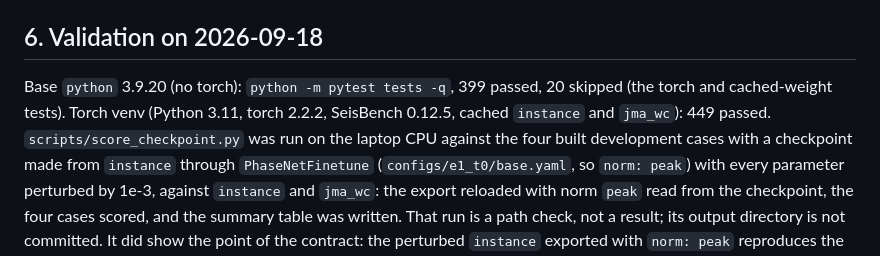
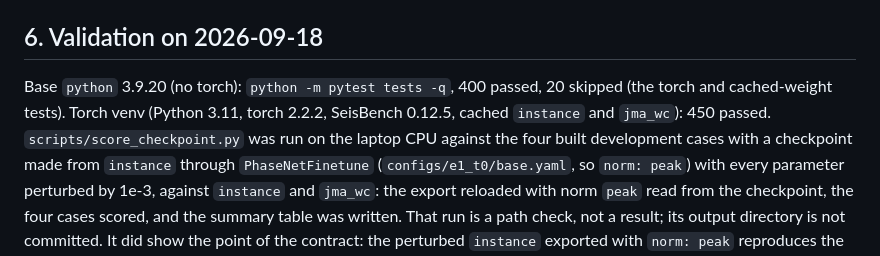
Before and after one commit to Denolle-Lab/phasenet-retrain, a Markdown page: docs/2026-09-18_train_again.md, the part around the change. Rendered like a GitHub page.

Commit message:
Train-again doc: validation counts after the review fixes
Co-Authored-By: Claude Opus 5 <noreply@anthropic.com>

```diff
--- a/docs/2026-09-18_train_again.md
+++ b/docs/2026-09-18_train_again.md
@@ -315,10 +315,10 @@ the arms.
 
 ## 6. Validation on 2026-09-18
 
-Base `python` 3.9.20 (no torch): `python -m pytest tests -q`, 399 passed,
+Base `python` 3.9.20 (no torch): `python -m pytest tests -q`, 400 passed,
 20 skipped (the torch and cached-weight tests).
 Torch venv (Python 3.11, torch 2.2.2, SeisBench 0.12.5, cached `instance`
-and `jma_wc`): 449 passed. `scripts/score_checkpoint.py` was run on the
+and `jma_wc`): 450 passed. `scripts/score_checkpoint.py` was run on the
 laptop CPU against the four built development cases with a checkpoint made
 from `instance` through `PhaseNetFinetune` (`configs/e1_t0/base.yaml`, so
 `norm: peak`) with every parameter perturbed by 1e-3, against `instance`
```
